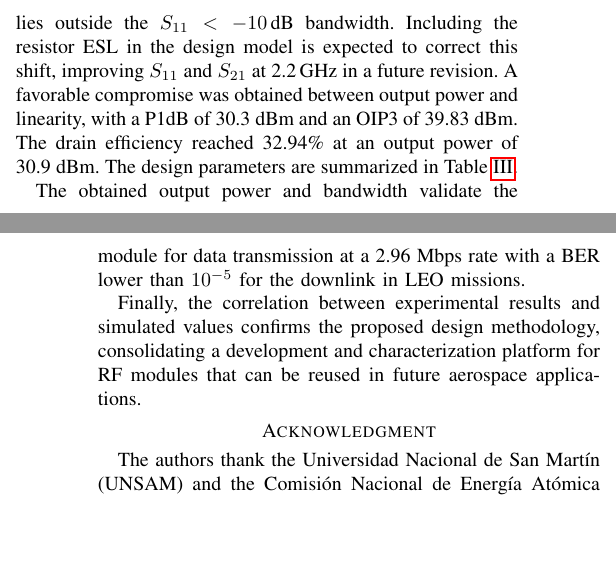
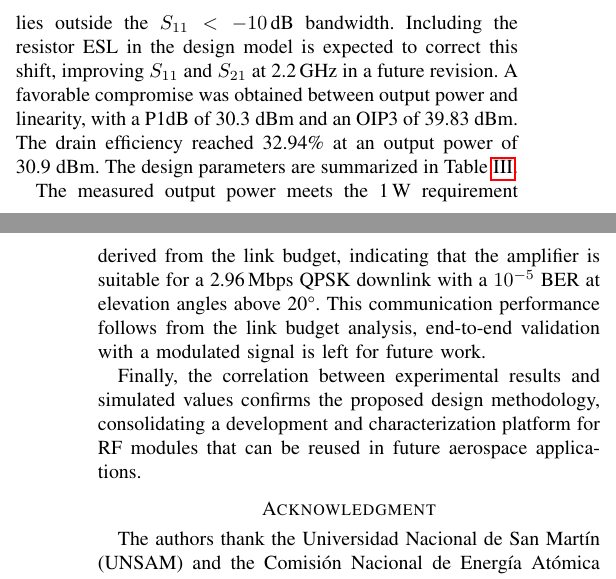
Before and after one commit to liamdugg/paper_argencon_2026, a LaTeX paper (main.tex, which reads sections/sec6_conclusions.tex): two parts of the columns of pages 7 and 8 of 8, joined at a grey line, cut so that both start at the same text, the shorter picture padded with empty space. Compiled offline with pdfLaTeX; a missing font is replaced by an installed copy or a similar font; a LaTeX package or settings file that is missing is left out.

Commit message:
add: correction 5

```diff
--- a/sections/sec6_conclusions.tex
+++ b/sections/sec6_conclusions.tex
@@ -1,7 +1,6 @@
 \section{Conclusions}
 An S-band power amplifier was designed, fabricated and characterized. The experimental results at 2.2\,GHz are aligned with the output power and efficiency requirements, although the measured response is centered at 2.11\,GHz and 2.2\,GHz lies outside the $S_{11}<-10$\,dB bandwidth. Including the resistor ESL in the design model is expected to correct this shift, improving $S_{11}$ and $S_{21}$ at 2.2\,GHz in a future revision. A favorable compromise was obtained between output power and linearity, with a P1dB of 30.3 dBm and an OIP3 of 39.83 dBm. The drain efficiency reached 32.94\% at an output power of 30.9 dBm. The design parameters are summarized in Table~\ref{tab:pa_results}.
 
-The obtained output power and bandwidth validate the module for data transmission at a 2.96 Mbps rate with a BER lower than $10^{-5}$ for the downlink in LEO missions.
+The measured output power meets the 1\,W requirement derived from the link budget, indicating that the amplifier is suitable for a 2.96\,Mbps QPSK downlink with a $10^{-5}$ BER at elevation angles above 20\degree. This communication performance follows from the link budget analysis, end-to-end validation with a modulated signal is left for future work.
 
 Finally, the correlation between experimental results and simulated values confirms the proposed design methodology, consolidating a development and characterization platform for RF modules that can be reused in future aerospace applications.
-%\lipsum[5-9]
```
Also changed, not shown: main.pdf.
